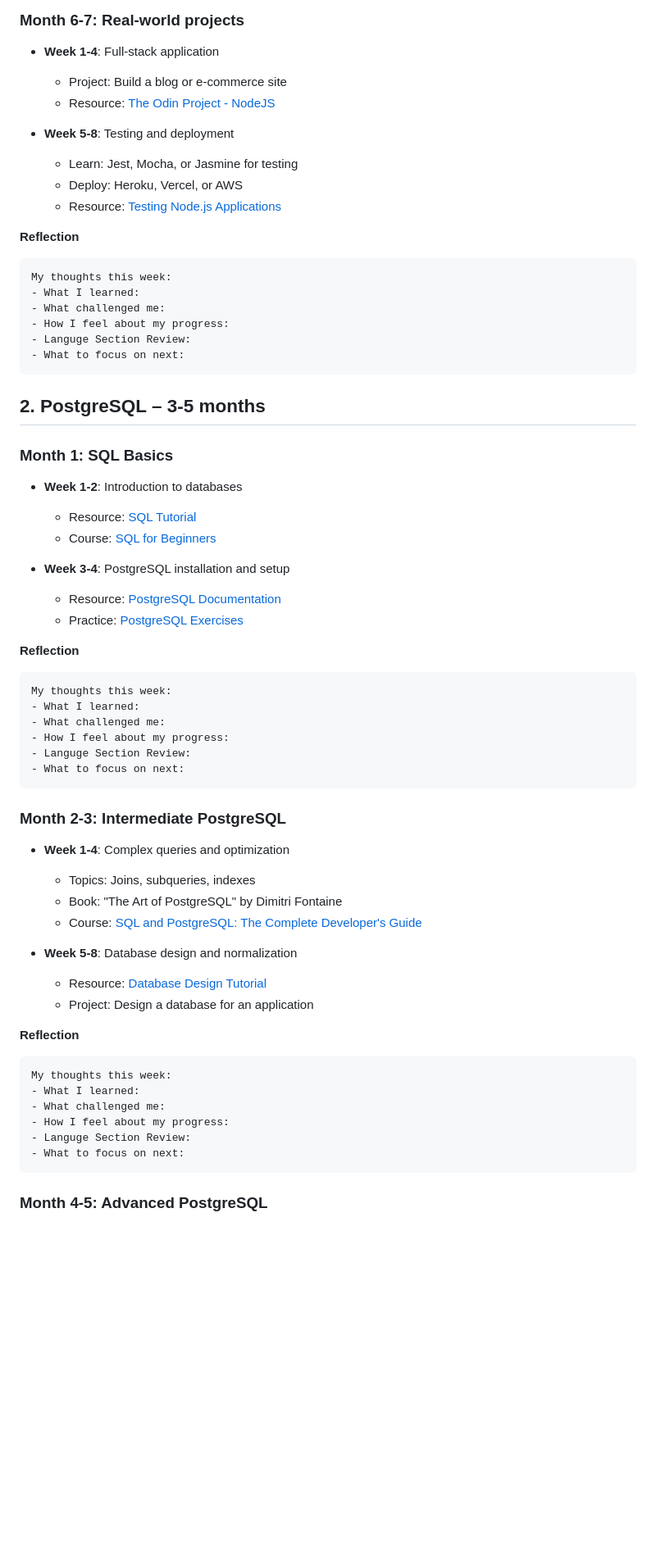
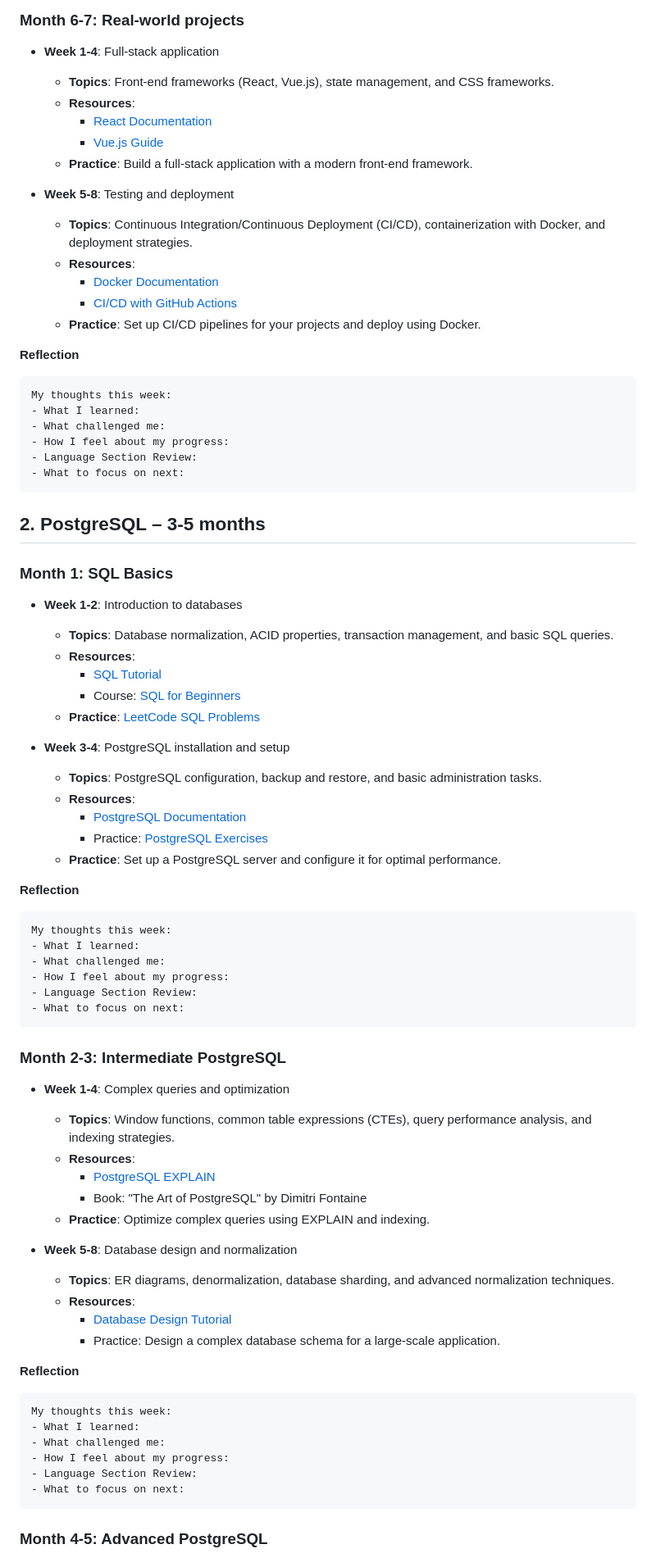
Before and after one commit to MxpleSticks/MyDevRoadmap, a Markdown page: README.md, the part around one of its changes. Shown at 82% size. GitHub-like rendering; blank space fills up the shorter version.

````diff
--- a/README.md
+++ b/README.md
@@ -51,13 +58,18 @@ My thoughts this week:
 
 ### Month 6-7: Real-world projects
 - **Week 1-4**: Full-stack application
-  - Project: Build a blog or e-commerce site
-  - Resource: [The Odin Project - NodeJS](https://www.theodinproject.com/paths/full-stack-javascript/courses/nodejs)
+  - **Topics**: Front-end frameworks (React, Vue.js), state management, and CSS frameworks.
+  - **Resources**:
+    - [React Documentation](https://reactjs.org/docs/getting-started.html)
+    - [Vue.js Guide](https://vuejs.org/v2/guide/)
+  - **Practice**: Build a full-stack application with a modern front-end framework.
 
 - **Week 5-8**: Testing and deployment
-  - Learn: Jest, Mocha, or Jasmine for testing
-  - Deploy: Heroku, Vercel, or AWS
-  - Resource: [Testing Node.js Applications](https://blog.logrocket.com/testing-node-js-applications/)
+  - **Topics**: Continuous Integration/Continuous Deployment (CI/CD), containerization with Docker, and deployment strategies.
+  - **Resources**:
+    - [Docker Documentation](https://docs.docker.com/get-started/)
+    - [CI/CD with GitHub Actions](https://docs.github.com/en/actions)
+  - **Practice**: Set up CI/CD pipelines for your projects and deploy using Docker.
 
 **Reflection**
 ```
@@ -65,7 +77,7 @@ My thoughts this week:
 - What I learned:
 - What challenged me:
 - How I feel about my progress:
-- Languge Section Review:
+- Language Section Review:
 - What to focus on next:
 ```
 
@@ -73,12 +85,18 @@ My thoughts this week:
 
 ### Month 1: SQL Basics
 - **Week 1-2**: Introduction to databases
-  - Resource: [SQL Tutorial](https://www.w3schools.com/sql/)
-  - Course: [SQL for Beginners](https://www.postgresqltutorial.com/)
+  - **Topics**: Database normalization, ACID properties, transaction management, and basic SQL queries.
+  - **Resources**:
+    - [SQL Tutorial](https://www.w3schools.com/sql/)
+    - Course: [SQL for Beginners](https://www.postgresqltutorial.com/)
+  - **Practice**: [LeetCode SQL Problems](https://leetcode.com/problemset/database/)
 
 - **Week 3-4**: PostgreSQL installation and setup
-  - Resource: [PostgreSQL Documentation](https://www.postgresql.org/docs/)
-  - Practice: [PostgreSQL Exercises](https://pgexercises.com/)
+  - **Topics**: PostgreSQL configuration, backup and restore, and basic administration tasks.
+  - **Resources**:
+    - [PostgreSQL Documentation](https://www.postgresql.org/docs/)
+    - Practice: [PostgreSQL Exercises](https://pgexercises.com/)
+  - **Practice**: Set up a PostgreSQL server and configure it for optimal performance.
 
 **Reflection**
 ```
@@ -86,19 +104,23 @@ My thoughts this week:
 - What I learned:
 - What challenged me:
 - How I feel about my progress:
-- Languge Section Review:
+- Language Section Review:
 - What to focus on next:
 ```
 
 ### Month 2-3: Intermediate PostgreSQL
 - **Week 1-4**: Complex queries and optimization
-  - Topics: Joins, subqueries, indexes
-  - Book: "The Art of PostgreSQL" by Dimitri Fontaine
-  - Course: [SQL and PostgreSQL: The Complete Developer's Guide](https://www.udemy.com/course/sql-and-postgresql/)
+  - **Topics**: Window functions, common table expressions (CTEs), query performance analysis, and indexing strategies.
+  - **Resources**:
+    - [PostgreSQL EXPLAIN](https://www.postgresql.org/docs/current/using-explain.html)
+    - Book: "The Art of PostgreSQL" by Dimitri Fontaine
+  - **Practice**: Optimize complex queries using EXPLAIN and indexing.
 
 - **Week 5-8**: Database design and normalization
-  - Resource: [Database Design Tutorial](https://www.lucidchart.com/pages/database-diagram/database-design)
-  - Project: Design a database for an application
+  - **Topics**: ER diagrams, denormalization, database sharding, and advanced normalization techniques.
+  - **Resources**:
+    - [Database Design Tutorial](https://www.lucidchart.com/pages/database-diagram/database-design)
+    - Practice: Design a complex database schema for a large-scale application.
 
 **Reflection**
 ```
@@ -106,7 +128,7 @@ My thoughts this week:
 - What I learned:
 - What challenged me:
 - How I feel about my progress:
-- Languge Section Review:
+- Language Section Review:
 - What to focus on next:
 ```
 
````
Also changed, not shown: other parts of README.md (+203 -165 lines).
